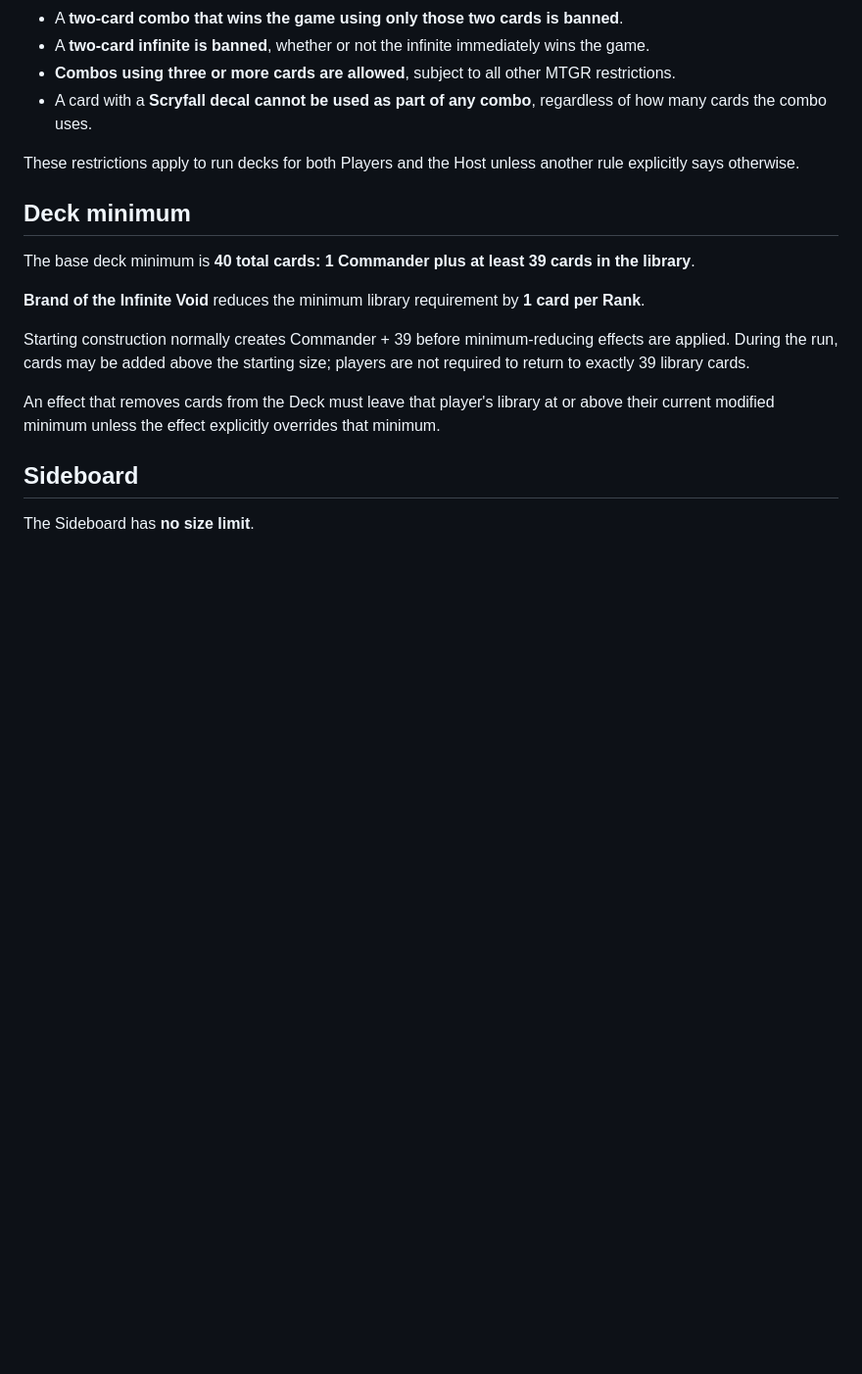
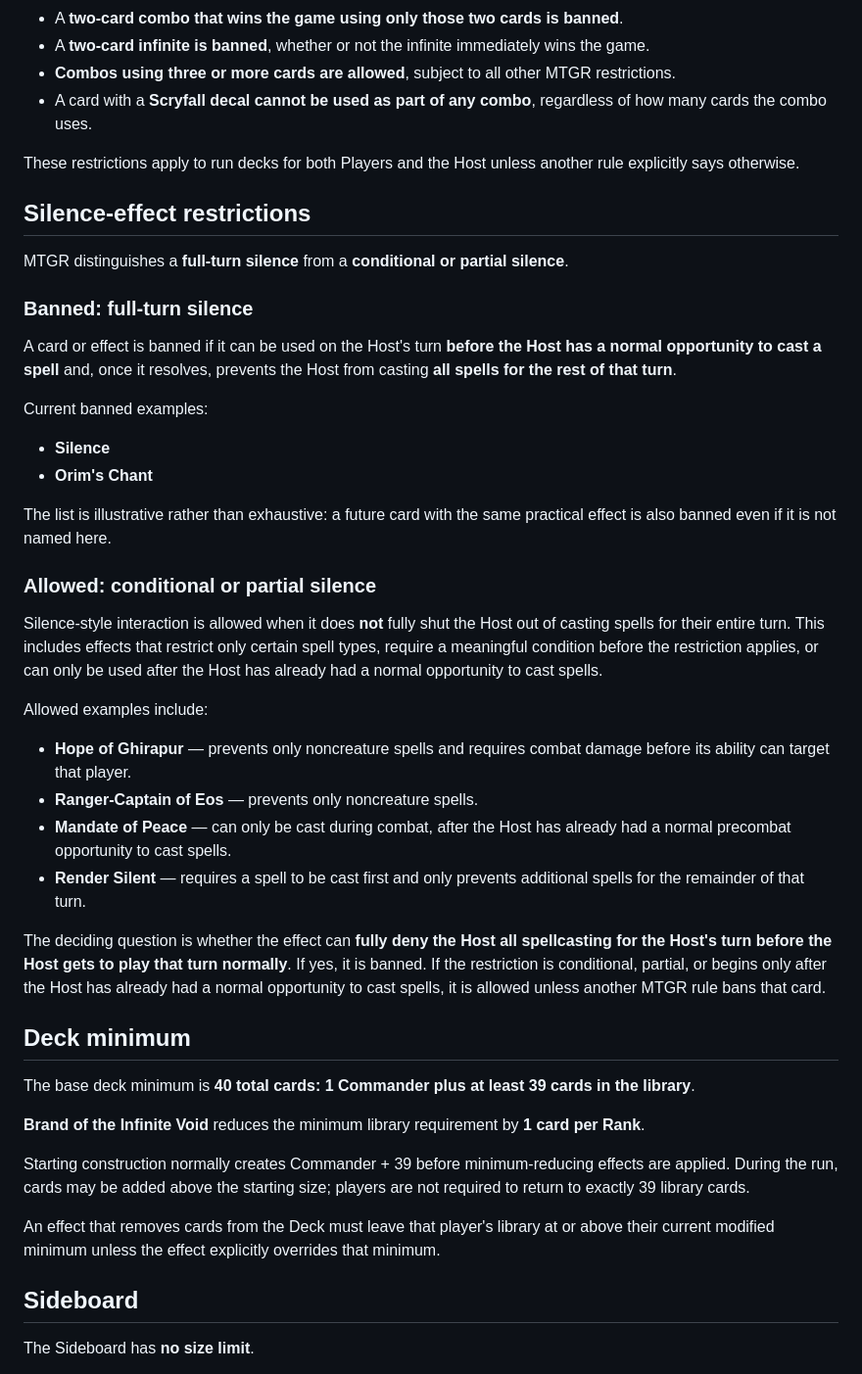
Before and after one commit to zkzeroxvirus/MTGR-Rules, a Markdown page: DECKBUILDING-RULES-V2.1.md, the part around the change. Shown at 98% size. Rendered like a GitHub page; blank space fills up the shorter version.

Commit message:
Clarify full-turn and conditional silence effects

```diff
--- a/DECKBUILDING-RULES-V2.1.md
+++ b/DECKBUILDING-RULES-V2.1.md
@@ -62,6 +62,34 @@ The Free Choice Card:
 
 These restrictions apply to run decks for both Players and the Host unless another rule explicitly says otherwise.
 
+## Silence-effect restrictions
+
+MTGR distinguishes a **full-turn silence** from a **conditional or partial silence**.
+
+### Banned: full-turn silence
+
+A card or effect is banned if it can be used on the Host's turn **before the Host has a normal opportunity to cast a spell** and, once it resolves, prevents the Host from casting **all spells for the rest of that turn**.
+
+Current banned examples:
+
+- **Silence**
+- **Orim's Chant**
+
+The list is illustrative rather than exhaustive: a future card with the same practical effect is also banned even if it is not named here.
+
+### Allowed: conditional or partial silence
+
+Silence-style interaction is allowed when it does **not** fully shut the Host out of casting spells for their entire turn. This includes effects that restrict only certain spell types, require a meaningful condition before the restriction applies, or can only be used after the Host has already had a normal opportunity to cast spells.
+
+Allowed examples include:
+
+- **Hope of Ghirapur** — prevents only noncreature spells and requires combat damage before its ability can target that player.
+- **Ranger-Captain of Eos** — prevents only noncreature spells.
+- **Mandate of Peace** — can only be cast during combat, after the Host has already had a normal precombat opportunity to cast spells.
+- **Render Silent** — requires a spell to be cast first and only prevents additional spells for the remainder of that turn.
+
+The deciding question is whether the effect can **fully deny the Host all spellcasting for the Host's turn before the Host gets to play that turn normally**. If yes, it is banned. If the restriction is conditional, partial, or begins only after the Host has already had a normal opportunity to cast spells, it is allowed unless another MTGR rule bans that card.
+
 ## Deck minimum
 
 The base deck minimum is **40 total cards: 1 Commander plus at least 39 cards in the library**.
```
